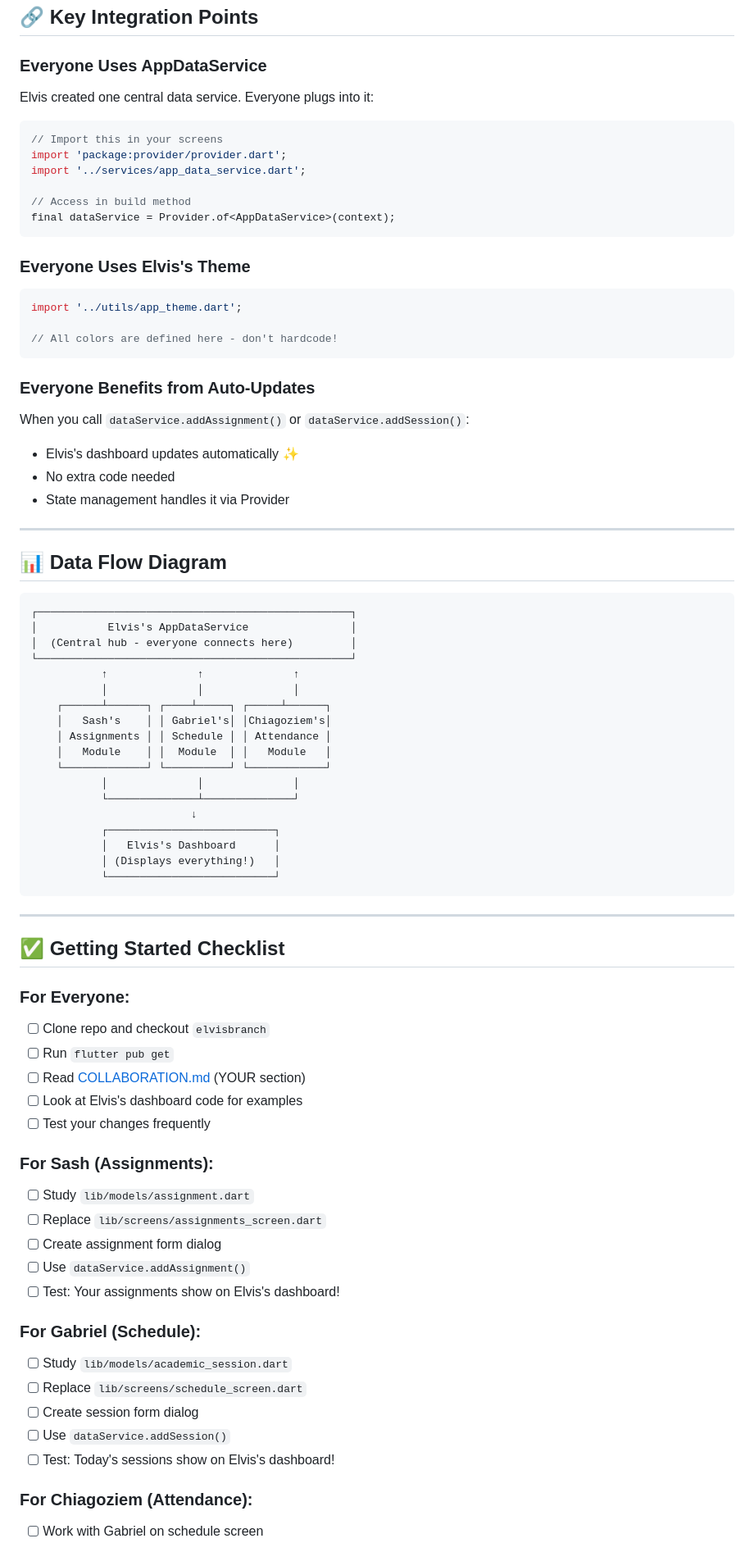
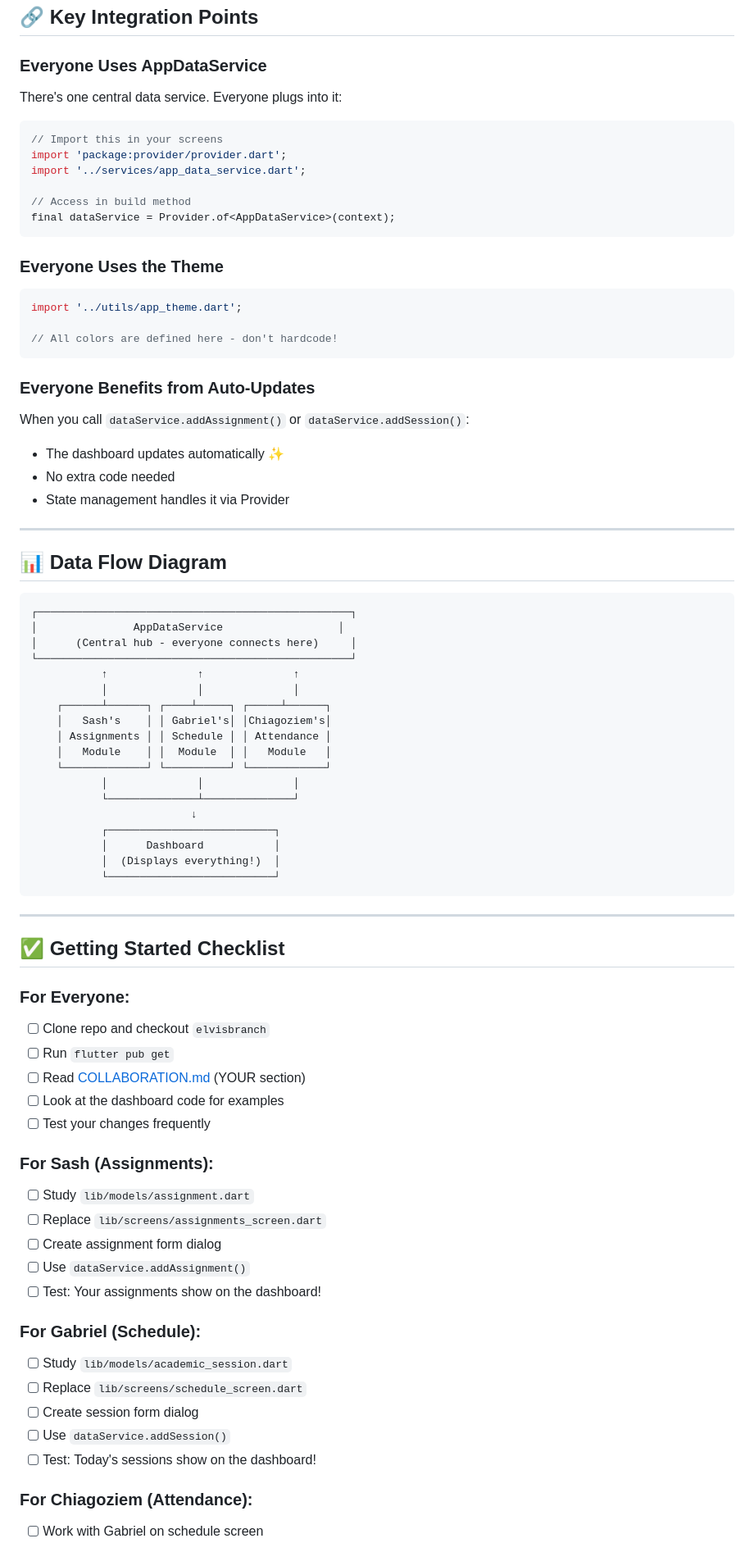
Before and after one commit to Elvis-Kayonga/AcademicTrackerPlatform, a Markdown page: TEAM_INTEGRATION_GUIDE.md, the part around one of its changes. Shown at 82% size. GitHub-like rendering.

````diff
--- a/TEAM_INTEGRATION_GUIDE.md
+++ b/TEAM_INTEGRATION_GUIDE.md
@@ -120,7 +120,7 @@ class AppDataService {
 ## 🔗 Key Integration Points
 
 ### Everyone Uses AppDataService
-Elvis created one central data service. Everyone plugs into it:
+There's one central data service. Everyone plugs into it:
 
 ```dart
 // Import this in your screens
@@ -131,7 +131,7 @@ import '../services/app_data_service.dart';
 final dataService = Provider.of<AppDataService>(context);
 ```
 
-### Everyone Uses Elvis's Theme
+### Everyone Uses the Theme
 ```dart
 import '../utils/app_theme.dart';
 
@@ -140,7 +140,7 @@ import '../utils/app_theme.dart';
 
 ### Everyone Benefits from Auto-Updates
 When you call `dataService.addAssignment()` or `dataService.addSession()`:
-- Elvis's dashboard updates automatically ✨
+- The dashboard updates automatically ✨
 - No extra code needed
 - State management handles it via Provider
 
@@ -150,8 +150,8 @@ When you call `dataService.addAssignment()` or `dataService.addSession()`:
 
 ```
 ┌─────────────────────────────────────────────────┐
-│           Elvis's AppDataService                │
-│  (Central hub - everyone connects here)         │
+│               AppDataService                  │
+│      (Central hub - everyone connects here)     │
 └─────────────────────────────────────────────────┘
            ↑              ↑              ↑
            │              │              │
@@ -164,8 +164,8 @@ When you call `dataService.addAssignment()` or `dataService.addSession()`:
            └──────────────┴──────────────┘
                          ↓
            ┌──────────────────────────┐
-           │   Elvis's Dashboard      │
-           │ (Displays everything!)   │
+           │      Dashboard           │
+           │  (Displays everything!)  │
            └──────────────────────────┘
 ```
 
@@ -177,7 +177,7 @@ When you call `dataService.addAssignment()` or `dataService.addSession()`:
 - [ ] Clone repo and checkout `elvisbranch`
 - [ ] Run `flutter pub get`
 - [ ] Read [COLLABORATION.md](COLLABORATION.md) (YOUR section)
-- [ ] Look at Elvis's dashboard code for examples
+- [ ] Look at the dashboard code for examples
 - [ ] Test your changes frequently
 
 ### For Sash (Assignments):
@@ -185,14 +185,14 @@ When you call `dataService.addAssignment()` or `dataService.addSession()`:
 - [ ] Replace `lib/screens/assignments_screen.dart`
 - [ ] Create assignment form dialog
 - [ ] Use `dataService.addAssignment()`
-- [ ] Test: Your assignments show on Elvis's dashboard!
+- [ ] Test: Your assignments show on the dashboard!
 
 ### For Gabriel (Schedule):
 - [ ] Study `lib/models/academic_session.dart`
 - [ ] Replace `lib/screens/schedule_screen.dart`
 - [ ] Create session form dialog
 - [ ] Use `dataService.addSession()`
-- [ ] Test: Today's sessions show on Elvis's dashboard!
+- [ ] Test: Today's sessions show on the dashboard!
 
 ### For Chiagoziem (Attendance):
 - [ ] Work with Gabriel on schedule screen
````
Also changed, not shown: other parts of TEAM_INTEGRATION_GUIDE.md (+21 -21 lines), COLLABORATION.md (+46 -46 lines).
